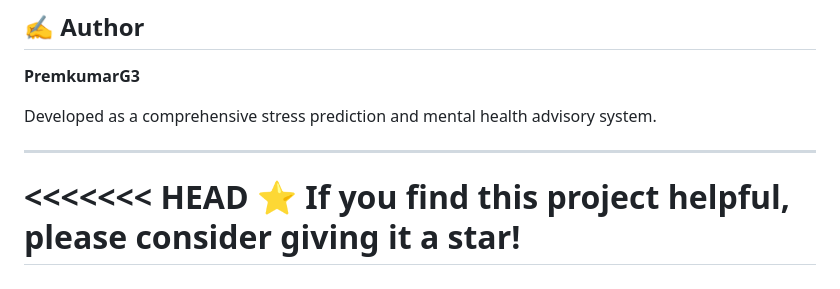
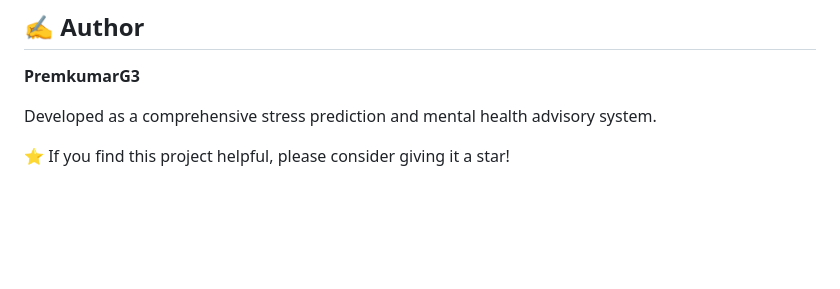
Before and after one commit to PremkumarG3/Stress-level-Prediction, a Markdown page: README.md, the part around the change. Drawn GitHub-style; blank space fills up the shorter version.

```diff
--- a/README.md
+++ b/README.md
@@ -351,8 +351,4 @@ This project is created for educational and mental health assessment purposes.
 
 Developed as a comprehensive stress prediction and mental health advisory system.
 
----
-
-<<<<<<< HEAD
 ⭐ If you find this project helpful, please consider giving it a star!
-=======
```
